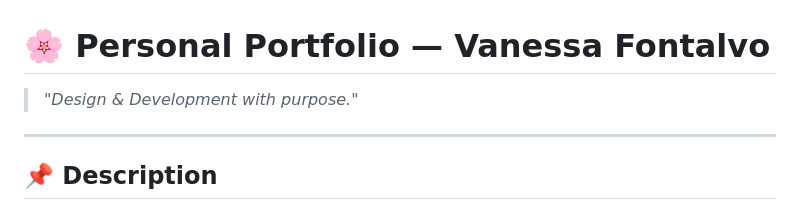
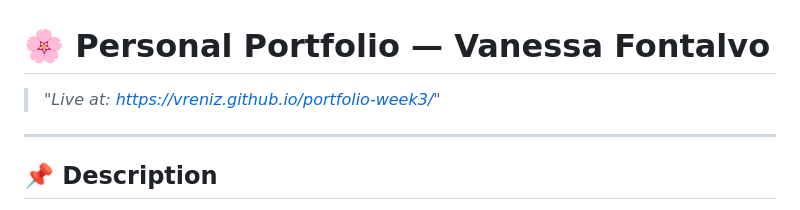
Before and after one commit to vreniz/portfolio-week3, a Markdown page: README.md, the part around one of its changes. Rendered like a GitHub page.

```diff
--- a/README.md
+++ b/README.md
@@ -1,6 +1,6 @@
 # 🌸 Personal Portfolio — Vanessa Fontalvo
 
-> *"Design & Development with purpose."*
+> *"Live at: https://vreniz.github.io/portfolio-week3/"*
 
 ---
 
```
Also changed, not shown: other parts of README.md (+1 -1 lines).
